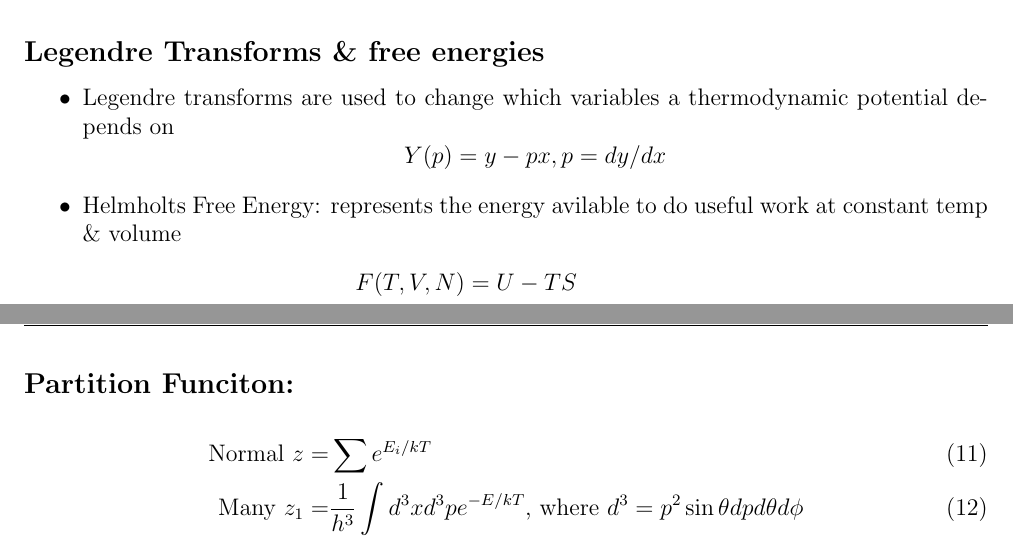
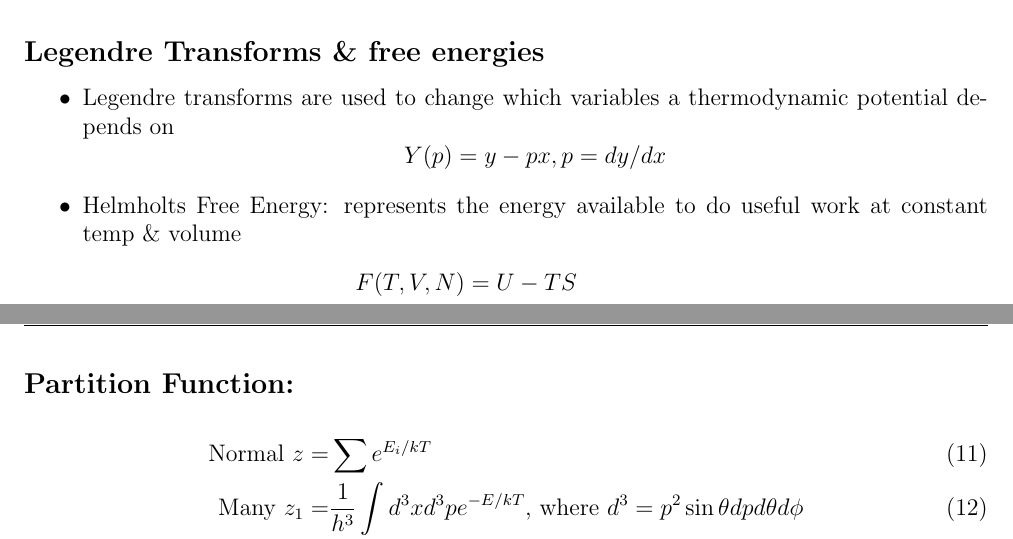
Before and after one commit to Izaiha-Martinez/UA-Stat-Mech, a LaTeX document (Qual_Review/SM.tex, which reads Qual_Review/2 - Potentials.tex, Qual_Review/7 - Equation Sheet.tex): two parts of pages 3 and 6 of 6, joined at a grey line, cut so that both start at the same text. Compiled offline with pdfLaTeX.

Commit message:
update typos

```diff
--- a/Qual_Review/2 - Potentials.tex
+++ b/Qual_Review/2 - Potentials.tex
@@ -22,7 +22,7 @@
 	      \begin{equation*}
 		      Y(p) = y - px, p = dy/dx
 	      \end{equation*}
-	\item Helmholts Free Energy: represents the energy avilable to do useful work at constant temp \& volume
+	\item Helmholts Free Energy: represents the energy available to do useful work at constant temp \& volume
 	      \begin{align*}
 		      F(T,V, N) & = U - TS                \\
 		      dF        & = -S dT - P dV + \mu dN
--- a/Qual_Review/7 - Equation Sheet.tex
+++ b/Qual_Review/7 - Equation Sheet.tex
@@ -60,7 +60,7 @@
 \end{align}
 
 
-\subsection*{Partition Funciton:}
+\subsection*{Partition Function:}
 
 \begin{align}
 	\text{Normal  } z = & \sum e^{E_i / kT}                                                                                            \\
```
Also changed, not shown: Qual_Review/1 - First and second laws.tex (+2 -2 lines), Qual_Review/2 - Potentials.tex (2 more changed lines).
